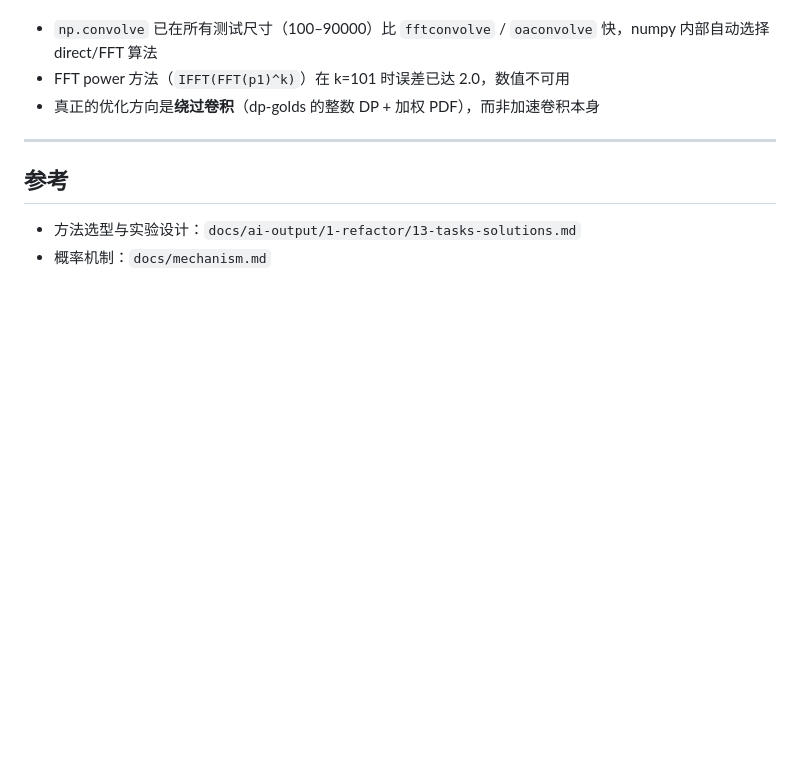
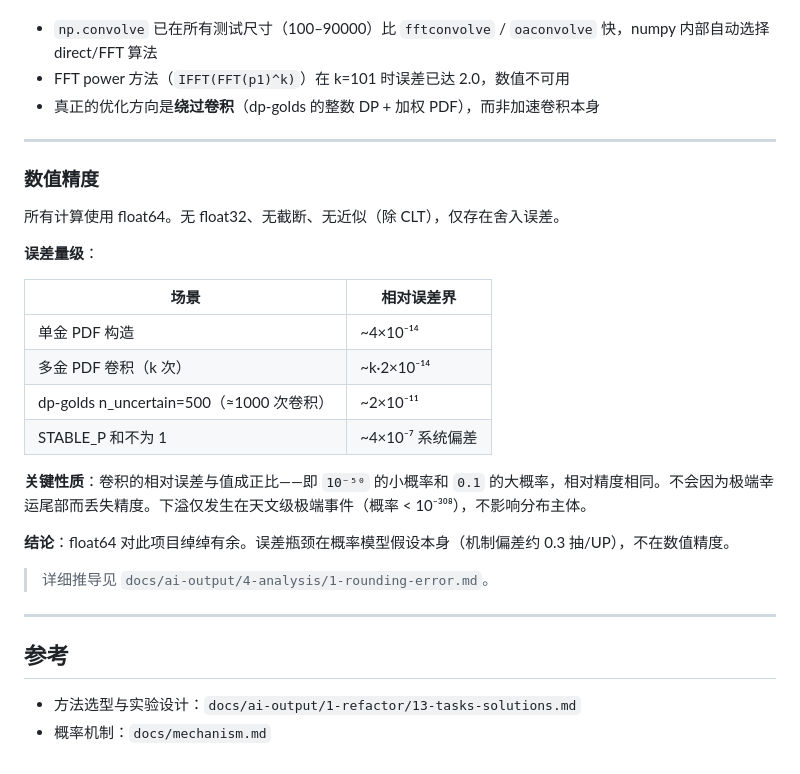
Before and after one commit to SleepCloudMX/genshin-wish, a Markdown page: docs/algorithms.md, the part around the change. Drawn GitHub-style; blank space fills up the shorter version.

Commit message:
docs: add numerical precision section to algorithms.md

```diff
--- a/docs/algorithms.md
+++ b/docs/algorithms.md
@@ -202,6 +202,27 @@ per-UP 误差随 n↗收敛到 0。auto 在 n>500 自动使用。
 
 ---
 
+### 数值精度
+
+所有计算使用 float64。无 float32、无截断、无近似（除 CLT），仅存在舍入误差。
+
+**误差量级**：
+
+| 场景 | 相对误差界 |
+|------|-----------|
+| 单金 PDF 构造 | ~4×10⁻¹⁴ |
+| 多金 PDF 卷积（k 次） | ~k·2×10⁻¹⁴ |
+| dp-golds n_uncertain=500（≈1000 次卷积） | ~2×10⁻¹¹ |
+| STABLE_P 和不为 1 | ~4×10⁻⁷ 系统偏差 |
+
+**关键性质**：卷积的相对误差与值成正比——即 `10⁻⁵⁰` 的小概率和 `0.1` 的大概率，相对精度相同。不会因为极端幸运尾部而丢失精度。下溢仅发生在天文级极端事件（概率 < 10⁻³⁰⁸），不影响分布主体。
+
+**结论**：float64 对此项目绰绰有余。误差瓶颈在概率模型假设本身（机制偏差约 0.3 抽/UP），不在数值精度。
+
+> 详细推导见 `docs/ai-output/4-analysis/1-rounding-error.md`。
+
+---
+
 ## 参考
 
 - 方法选型与实验设计：`docs/ai-output/1-refactor/13-tasks-solutions.md`
```
